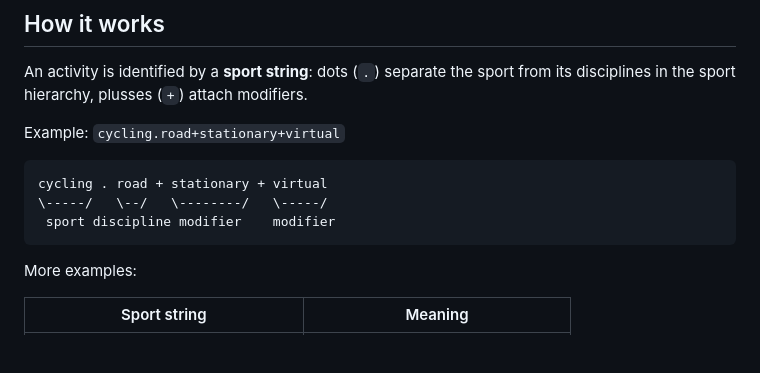
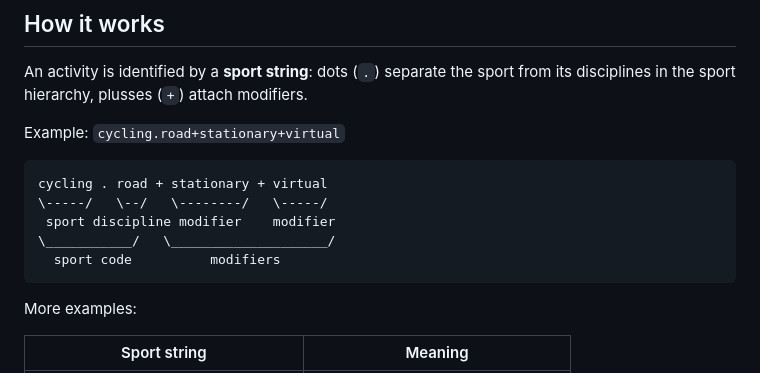
Before and after one commit to SweatStack/open-sport-taxonomy, a Markdown page: README.md, the part around the change. GitHub-like rendering; blank space fills up the shorter version.

Commit message:
Small update to README

````diff
--- a/README.md
+++ b/README.md
@@ -20,6 +20,8 @@ Example: `cycling.road+stationary+virtual`
 cycling . road + stationary + virtual
 \-----/   \--/   \--------/   \-----/
  sport discipline modifier    modifier
+\___________/   \____________________/
+  sport code          modifiers
 ```
 
 More examples:
````
